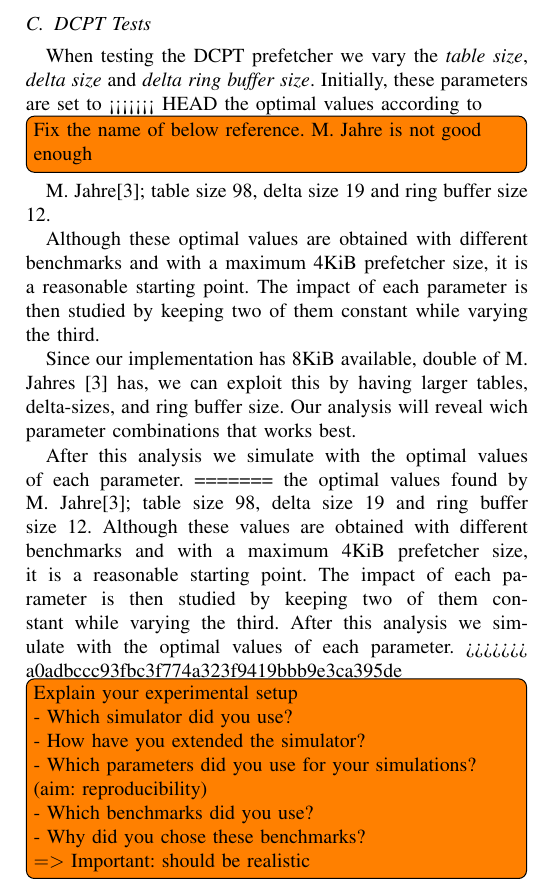
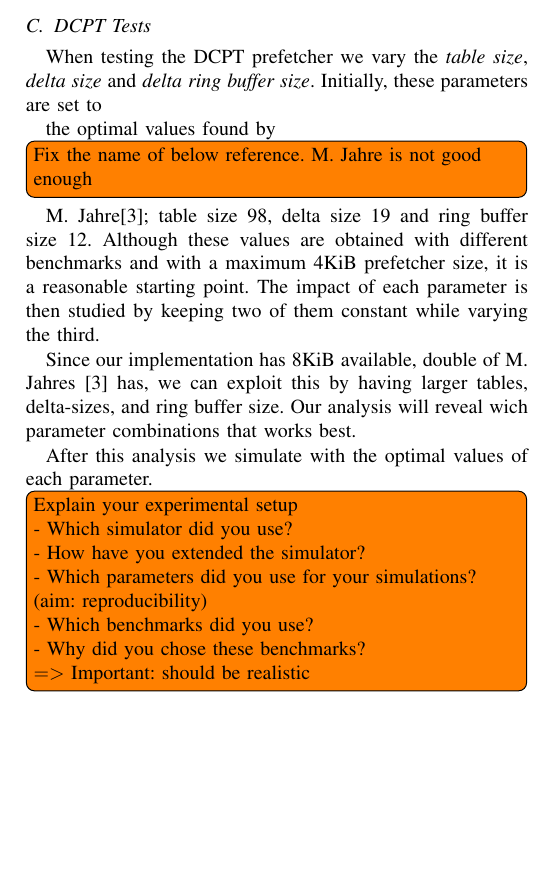
Before and after one commit to x10an14/tdt4260Group, a LaTeX paper (report/report.tex, which reads report/methodology.tex): part of one column of page 3 of 4, cut so that both start at the same text, the shorter picture padded with empty space. Compiled offline with pdfLaTeX.

Commit message:
Mergefix

```diff
--- a/report/methodology.tex
+++ b/report/methodology.tex
@@ -46,14 +46,13 @@ results.
 
 When testing the DCPT prefetcher we vary the \emph{table size}, \emph{delta
 size} and \emph{delta ring buffer size}. Initially, these parameters are set to
-<<<<<<< HEAD
-the optimal values according to
+
+the optimal values found by
 \todo[inline]{Fix the name of below reference. M. Jahre is not good enough}
 M. Jahre\cite{dcpt}; table size 98, delta size 19 and ring buffer size 12.
-
-Although these optimal values are obtained with different benchmarks and with a
-maximum 4KiB prefetcher size, it is a reasonable starting point. The impact of
-each parameter is then studied by keeping two of them constant while varying the
+Although these values are obtained with different benchmarks and with a maximum
+4KiB prefetcher size, it is a reasonable starting point. The impact of each
+parameter is then studied by keeping two of them constant while varying the
 third.
 
 Since our implementation has 8KiB available, double of M. Jahres \cite{dcpt}
@@ -61,13 +60,6 @@ has, we can exploit this by having larger tables, delta-sizes, and ring buffer
 size. Our analysis will reveal wich parameter combinations that works best.
 
 After this analysis we simulate with the optimal values of each parameter.
-=======
-the optimal values found by M. Jahre\cite{dcpt}; table size 98, delta size
-19 and ring buffer size 12. Although these values are obtained with different benchmarks and with a
-maximum 4KiB prefetcher size, it is a reasonable starting point. The impact of
-each parameter is then studied by keeping two of them constant while varying the
-third. After this analysis we simulate with the optimal values of each parameter.
->>>>>>> a0adbccc93fbc3f774a323f9419bbb9e3ca395de
 
 \todo[inline]{Explain your experimental setup\\
 - Which simulator did you use?\\
```
